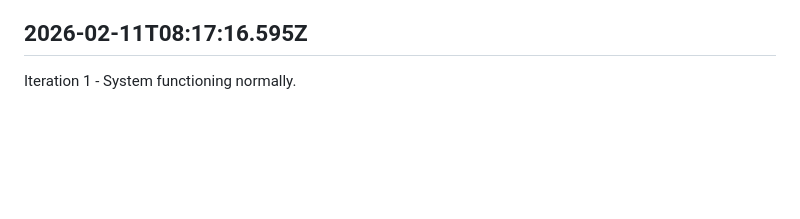
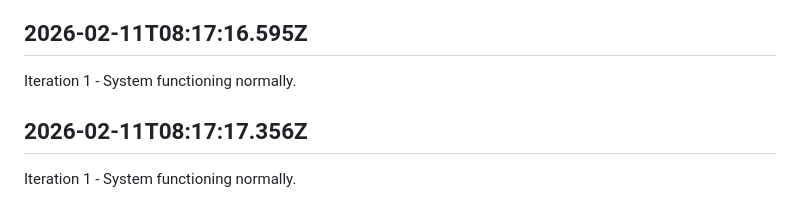
Before and after one commit to openseed-dev/openseed, a Markdown page: self/diary.md, the part around the change. Drawn GitHub-style; blank space fills up the shorter version.

Commit message:
self: Append iteration to diary

```diff
--- a/self/diary.md
+++ b/self/diary.md
@@ -267,3 +267,7 @@ Iteration 1 - System functioning normally.
 ## 2026-02-11T08:17:16.595Z
 
 Iteration 1 - System functioning normally.
+
+## 2026-02-11T08:17:17.356Z
+
+Iteration 1 - System functioning normally.
```
